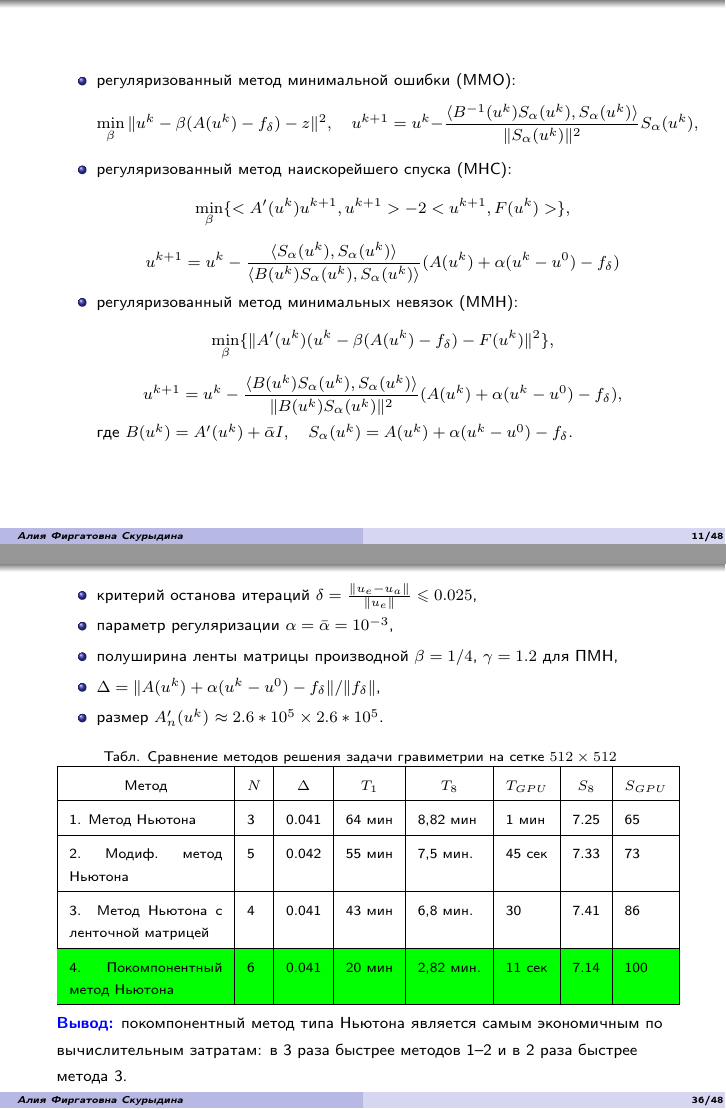
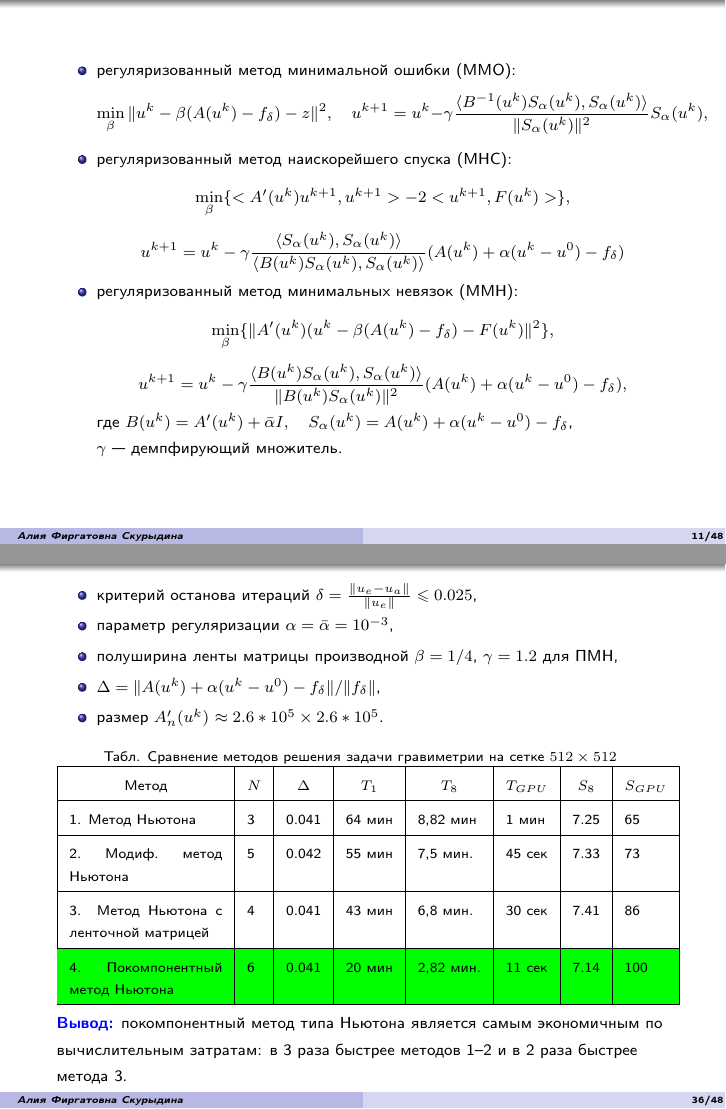
Before and after one commit to AliyaSkurydina/Experiments, LaTeX slides (Slides.tex): pages 11 and 36 of 48, joined at a grey line. The pictures show the PDF file Slides.pdf that the author committed with the source.

Commit message:
Remarks after Pavt

```diff
--- a/Slides.tex
+++ b/Slides.tex
@@ -220,13 +220,13 @@
 
 \begin{frame}
 	\begin{itemize}
-		\item регуляризованный метод минимальной ошибки (ММО): $$\min_{\beta}{\|u^k-\beta(A(u^k)-f_{\delta})-z\|^2},\quad u^{k+1} =u^k - \frac{\langle B^{-1}(u^k)S_\alpha(u^k), S_\alpha (u^k)\rangle}{\|S_\alpha(u^k)\|^2}S_\alpha(u^k),$$
+		\item регуляризованный метод минимальной ошибки (ММО): $$\min_{\beta}{\|u^k-\beta(A(u^k)-f_{\delta})-z\|^2},\quad u^{k+1} =u^k - \gamma\frac{\langle B^{-1}(u^k)S_\alpha(u^k), S_\alpha (u^k)\rangle}{\|S_\alpha(u^k)\|^2}S_\alpha(u^k),$$
 		\item регуляризованный метод наискорейшего спуска (МНС):
 		$$\min_{\beta}\{<A'(u^k)u^{k+1},u^{k+1}>-2<u^{k+1},F(u^k)>\},$$
-		$$ u^{k+1} =u^k - \frac{\langle S_\alpha(u^k), S_\alpha (u^k)\rangle}{\langle B(u^k)S_\alpha(u^k), S_\alpha(u^k)\rangle}(A(u^k)+\alpha(u^k-u^0)-f_\delta)$$
+		$$ u^{k+1} =u^k - \gamma\frac{\langle S_\alpha(u^k), S_\alpha (u^k)\rangle}{\langle B(u^k)S_\alpha(u^k), S_\alpha(u^k)\rangle}(A(u^k)+\alpha(u^k-u^0)-f_\delta)$$
 		\item регуляризованный метод минимальных невязок (ММН):
-		$$\min_{\beta}\{\|A'(u^k)(u^k-\beta(A(u^k)-f_{\delta})-F(u^k)\|^2\},$$$$ u^{k+1} =u^k - \frac{\langle B(u^k)S_\alpha(u^k), S_\alpha (u^k)\rangle}{\|B(u^k)S_\alpha(u^k)\|^2}(A(u^k)+\alpha(u^k-u^0)-f_\delta),$$
-		где $B(u^k)=A'(u^k)+\bar{\alpha}I, \quad S_\alpha(u^k)=A(u^k)+\alpha(u^k-u^0)-f_\delta$.
+		$$\min_{\beta}\{\|A'(u^k)(u^k-\beta(A(u^k)-f_{\delta})-F(u^k)\|^2\},$$$$ u^{k+1} =u^k - \gamma\frac{\langle B(u^k)S_\alpha(u^k), S_\alpha (u^k)\rangle}{\|B(u^k)S_\alpha(u^k)\|^2}(A(u^k)+\alpha(u^k-u^0)-f_\delta),$$
+		где $B(u^k)=A'(u^k)+\bar{\alpha}I, \quad S_\alpha(u^k)=A(u^k)+\alpha(u^k-u^0)-f_\delta$, \\$\gamma$ --- демпфирующий множитель.
 	\end{itemize}
 \end{frame}
 
@@ -866,7 +866,7 @@
 			1 мин & 7.25 & 65 \\ \hline
 			2. Модиф. метод Ньютона     &         5           & 0.042            & 55 мин                  & 7,5 мин.    &
 			45 сек & 7.33 & 73             \\ \hline
-			3. Метод Ньютона с ленточной матрицей &  4               & 0.041                    & 43 мин                  & 6,8 мин. & 30   & 7.41 & 86        \\ \hline
+			3. Метод Ньютона с ленточной матрицей &  4               & 0.041                    & 43 мин                  & 6,8 мин. & 30 сек   & 7.41 & 86        \\ \hline
 			\rowcolor{Green}
 			4. Покомпонентный метод Ньютона &  6               & 0.041                    & 20 мин  & 2,82 мин.  &  11 сек   & 7.14 & 100            \\ \hline
 		\end{tabular}
```
Also changed, not shown: Slides.pdf, 2 other files.
